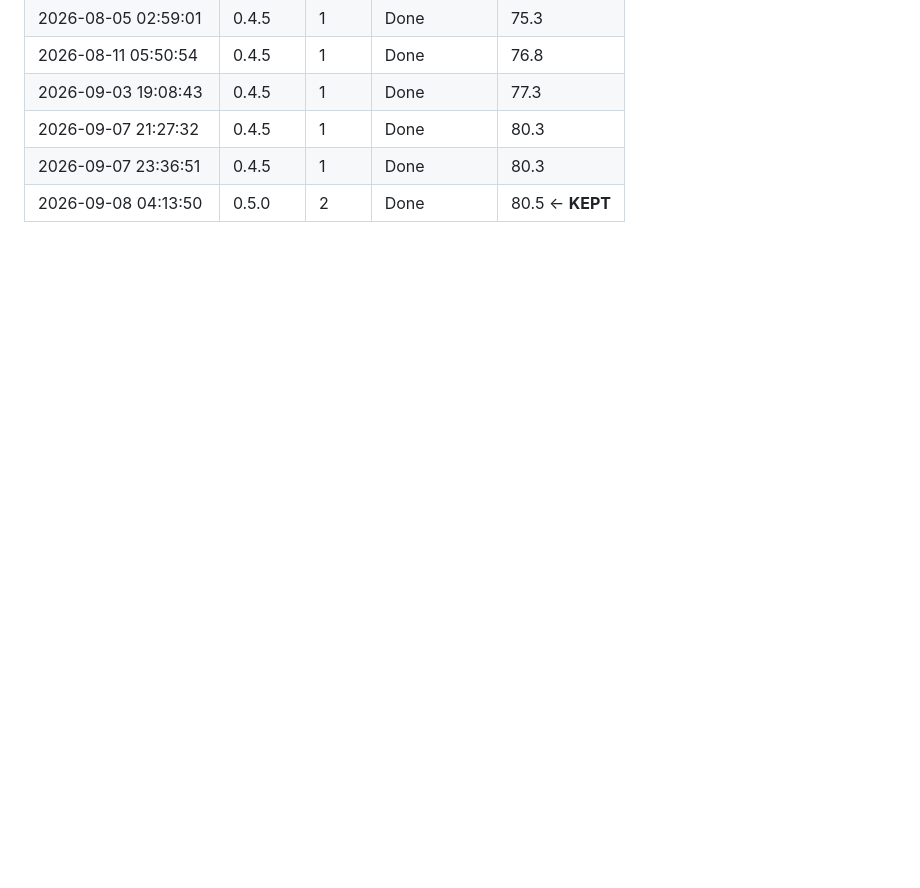
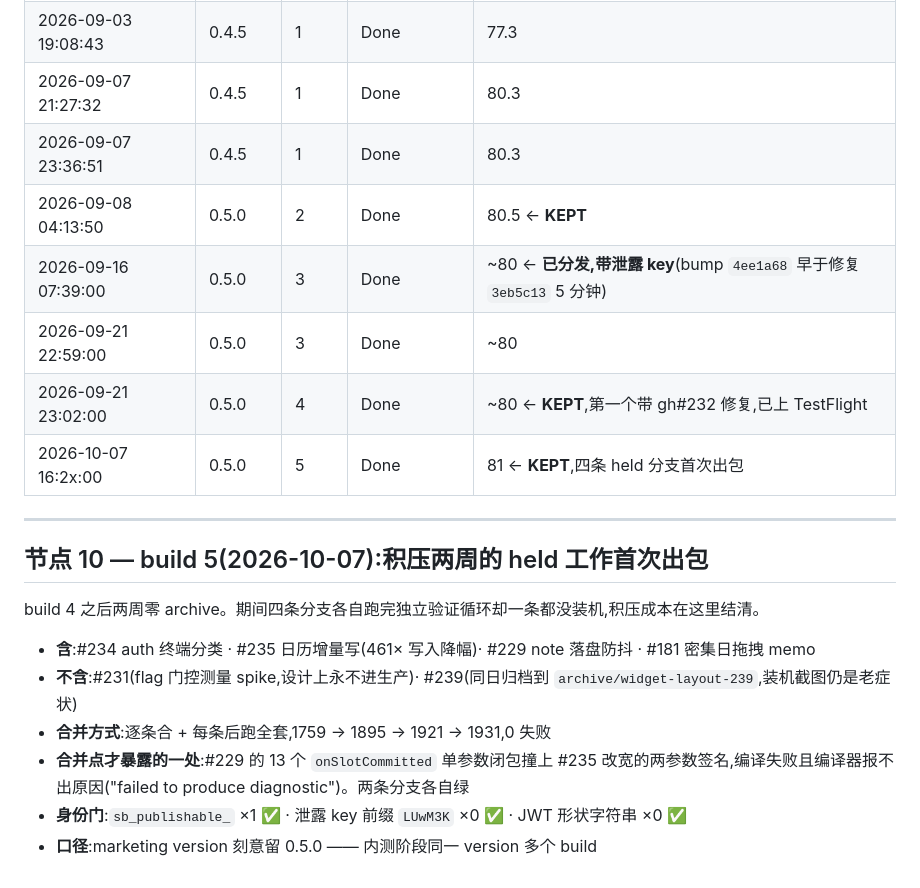
Before and after one commit to MaySong-Mei/Done, a Markdown page: Docs/ARCHIVE_LOG.md, the part around the change. Rendered like a GitHub page; blank space fills up the shorter version.

Commit message:
docs(archive): log build 3/4/5 and node 10 — the held backlog finally ships
The log stopped at build 2 (2026-09-08) while three more archives were
cut. Backfilled, including build 3 with the caveat that matters: its bump
commit predates the gh#232 security fix by five minutes and it was
distributed.

Node 10 records what build 5 is for — two weeks with no archive while
four branches each finished their own verification loop and none reached
a device — and the one defect that only the merge point could show.

Co-Authored-By: Claude Opus 5 (1M context) <noreply@anthropic.com>

```diff
--- a/Docs/ARCHIVE_LOG.md
+++ b/Docs/ARCHIVE_LOG.md
@@ -153,3 +153,20 @@ Physical `.xcarchive` bundles accumulate under `~/Library/Developer/Xcode/Archiv
 | 2026-09-07 21:27:32 | 0.4.5 | 1 | Done | 80.3 |
 | 2026-09-07 23:36:51 | 0.4.5 | 1 | Done | 80.3 |
 | 2026-09-08 04:13:50 | 0.5.0 | 2 | Done | 80.5  ← **KEPT** |
+| 2026-09-16 07:39:00 | 0.5.0 | 3 | Done | ~80 ← **已分发,带泄露 key**(bump `4ee1a68` 早于修复 `3eb5c13` 5 分钟) |
+| 2026-09-21 22:59:00 | 0.5.0 | 3 | Done | ~80 |
+| 2026-09-21 23:02:00 | 0.5.0 | 4 | Done | ~80 ← **KEPT**,第一个带 gh#232 修复,已上 TestFlight |
+| 2026-10-07 16:2x:00 | 0.5.0 | 5 | Done | 81 ← **KEPT**,四条 held 分支首次出包 |
+
+---
+
+## 节点 10 — build 5(2026-10-07):积压两周的 held 工作首次出包
+
+build 4 之后两周零 archive。期间四条分支各自跑完独立验证循环却一条都没装机,积压成本在这里结清。
+
+- **含**:#234 auth 终端分类 · #235 日历增量写(461× 写入降幅)· #229 note 落盘防抖 · #181 密集日拖拽 memo
+- **不含**:#231(flag 门控测量 spike,设计上永不进生产)· #239(同日归档到 `archive/widget-layout-239`,装机截图仍是老症状)
+- **合并方式**:逐条合 + 每条后跑全套,1759 → 1895 → 1921 → 1931,0 失败
+- **合并点才暴露的一处**:#229 的 13 个 `onSlotCommitted` 单参数闭包撞上 #235 改宽的两参数签名,编译失败且编译器报不出原因("failed to produce diagnostic")。两条分支各自绿
+- **身份门**:`sb_publishable_` ×1 ✅ · 泄露 key 前缀 `LUwM3K` ×0 ✅ · JWT 形状字符串 ×0 ✅
+- **口径**:marketing version 刻意留 0.5.0 —— 内测阶段同一 version 多个 build
```
